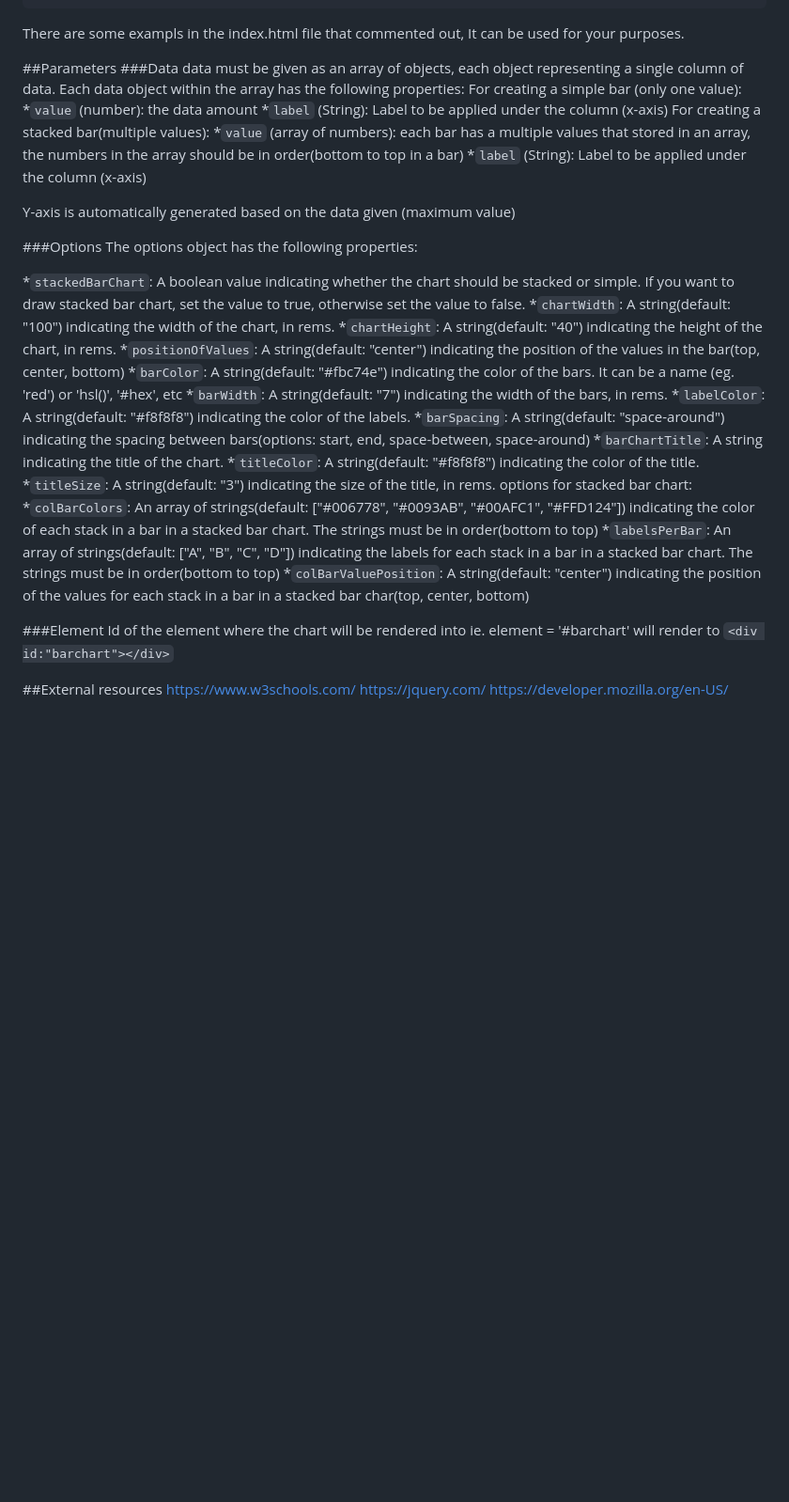
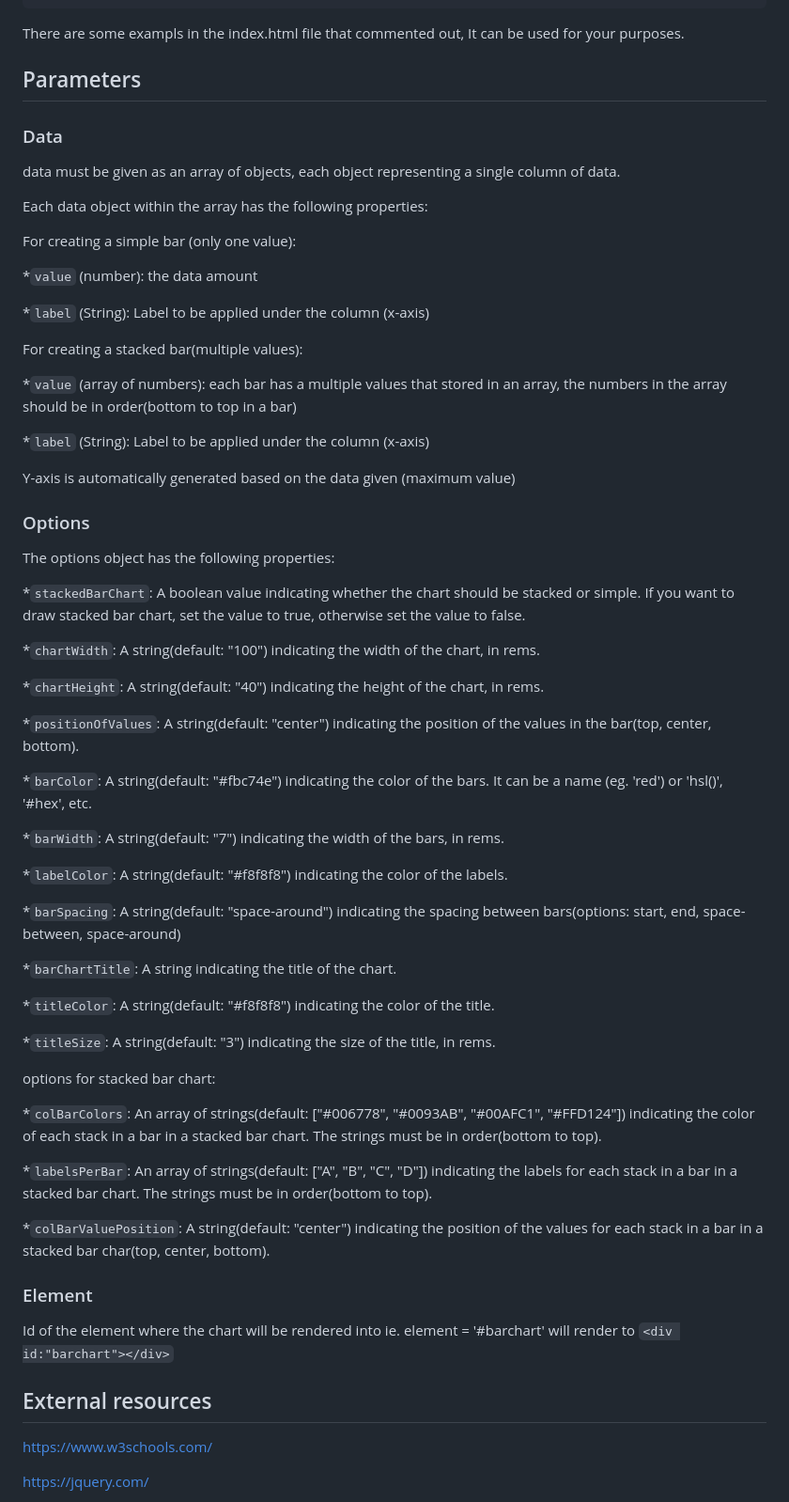
Before and after one commit to Atibakh/Bar-Chart, a Markdown page: README.md, the part around one of its changes. Shown at 94% size. Drawn GitHub-style; blank space fills up the shorter version.

````diff
--- a/README.md
+++ b/README.md
@@ -26,42 +36,102 @@ Simply save barchart.js and barchart.css into your project. Place the following
   ```
 There are some exampls in the index.html file that commented out, It can be used for your purposes.
 
-##Parameters
-  ###Data
+
+## Parameters
+
+
+  ### Data
+
+
   data must be given as an array of objects, each object representing a single column of data.
+
+
   Each data object within the array has the following properties:
+
+
   For creating a simple bar (only one value):
+
+
   *```value``` (number): the data amount
+
+
   *```label``` (String): Label to be applied under the column (x-axis)
+
+
   For creating a stacked bar(multiple values):
+
+
   *```value``` (array of numbers): each bar has a multiple values that stored in an array, the numbers in the array should be in order(bottom to top in a bar)
+
+
   *```label``` (String): Label to be applied under the column (x-axis)
+
 
   Y-axis is automatically generated based on the data given (maximum value)
 
-  ###Options
+
+  ### Options
+
+
   The options object has the following properties:
 
+
   *```stackedBarChart```: A boolean value indicating whether the chart should be stacked or simple. If you want to draw stacked bar chart, set the value to true,        otherwise set the value to false.
+
+
   *```chartWidth```: A string(default: "100") indicating the width of the chart, in rems.
+
+
   *```chartHeight```: A string(default: "40") indicating the height of the chart, in rems.
-  *```positionOfValues```: A string(default: "center") indicating the position of the values in the bar(top, center, bottom)
-  *```barColor```: A string(default: "#fbc74e") indicating the color of the bars. It can be a name (eg. 'red') or 'hsl()', '#hex', etc
+
+
+  *```positionOfValues```: A string(default: "center") indicating the position of the values in the bar(top, center, bottom).
+
+
+  *```barColor```: A string(default: "#fbc74e") indicating the color of the bars. It can be a name (eg. 'red') or 'hsl()', '#hex', etc.
+
+
   *```barWidth```: A string(default: "7") indicating the width of the bars, in rems.
+
+
   *```labelColor```: A string(default: "#f8f8f8") indicating the color of the labels.
+
+
   *```barSpacing```: A string(default: "space-around") indicating the spacing between bars(options: start, end, space-between, space-around)
+
+
   *```barChartTitle```: A string indicating the title of the chart.
+
+
   *```titleColor```: A string(default: "#f8f8f8") indicating the color of the title.
+
+
   *```titleSize```: A string(default: "3") indicating the size of the title, in rems.
+
+
    options for stacked bar chart:
-  *```colBarColors```: An array of strings(default: ["#006778", "#0093AB", "#00AFC1", "#FFD124"]) indicating the color of each stack in a bar in a stacked bar chart.    The strings must be in order(bottom to top)
-  *```labelsPerBar```: An array of strings(default: ["A", "B", "C", "D"]) indicating the labels for each stack in a bar in a stacked bar chart. The strings must be      in order(bottom to top)
-  *```colBarValuePosition```: A string(default: "center") indicating the position of the values for each stack in a bar in a stacked bar char(top, center, bottom)
 
-  ###Element
+
+  *```colBarColors```: An array of strings(default: ["#006778", "#0093AB", "#00AFC1", "#FFD124"]) indicating the color of each stack in a bar in a stacked bar chart.    The strings must be in order(bottom to top).
+
+
+  *```labelsPerBar```: An array of strings(default: ["A", "B", "C", "D"]) indicating the labels for each stack in a bar in a stacked bar chart. The strings must be      in order(bottom to top).
+
+
+  *```colBarValuePosition```: A string(default: "center") indicating the position of the values for each stack in a bar in a stacked bar char(top, center, bottom).
+
+
+  ### Element
   Id of the element where the chart will be rendered into ie. element = '#barchart' will render to ```<div id:"barchart"></div>```
 
-  ##External resources
+
+  ## External resources
+
+
   https://www.w3schools.com/
+
+
   https://jquery.com/
+
+
   https://developer.mozilla.org/en-US/
````
Also changed, not shown: other parts of README.md (+16 -6 lines).
